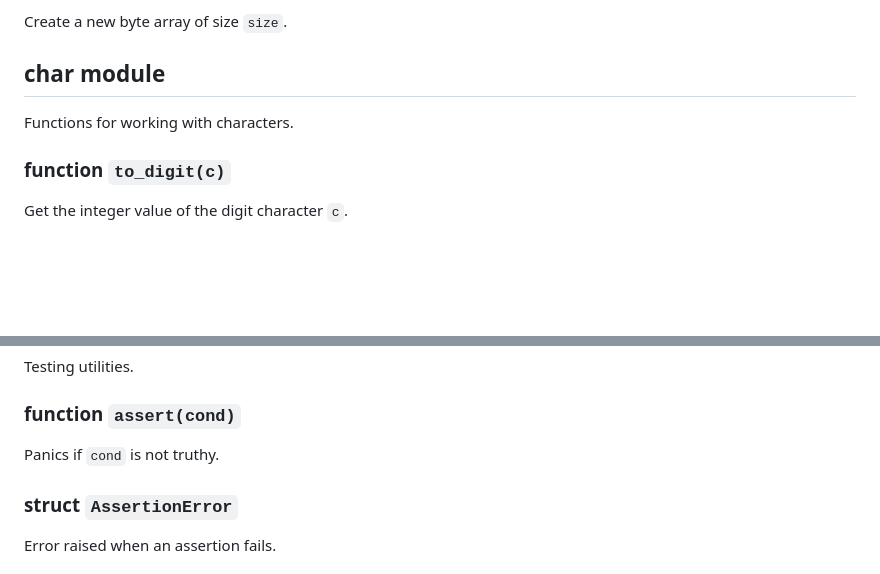
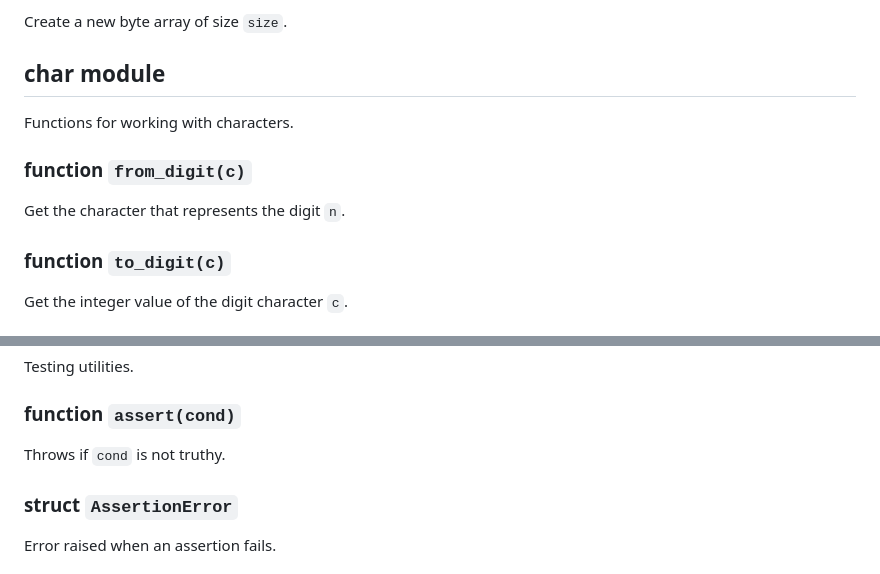
Before and after one commit to p7g/c-bytecode-vm, a Markdown page: docs/stdlib.md, 2 parts joined by grey strips. GitHub-like rendering; blank space fills up the shorter version.

```diff
--- a/docs/stdlib.md
+++ b/docs/stdlib.md
@@ -366,6 +374,10 @@ Create a new byte array of size `size`.
 
 Functions for working with characters.
 
+### function `from_digit(c)`
+
+Get the character that represents the digit `n`.
+
 ### function `to_digit(c)`
 
 Get the integer value of the digit character `c`.
@@ -625,7 +657,7 @@ Testing utilities.
 
 ### function `assert(cond)`
 
-Panics if `cond` is not truthy.
+Throws if `cond` is not truthy.
 
 ### struct `AssertionError`
 
```
Also changed, not shown: other parts of docs/stdlib.md (+30 -2 lines).
